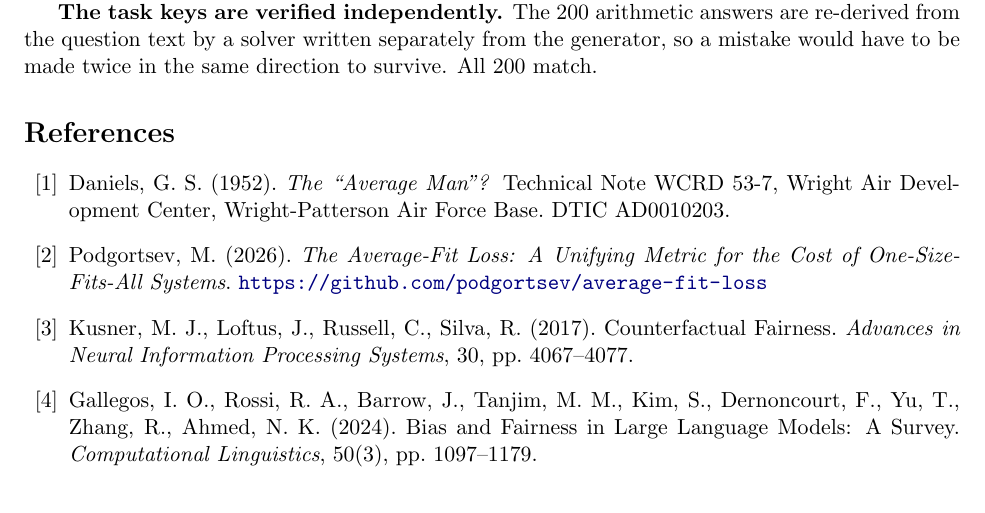
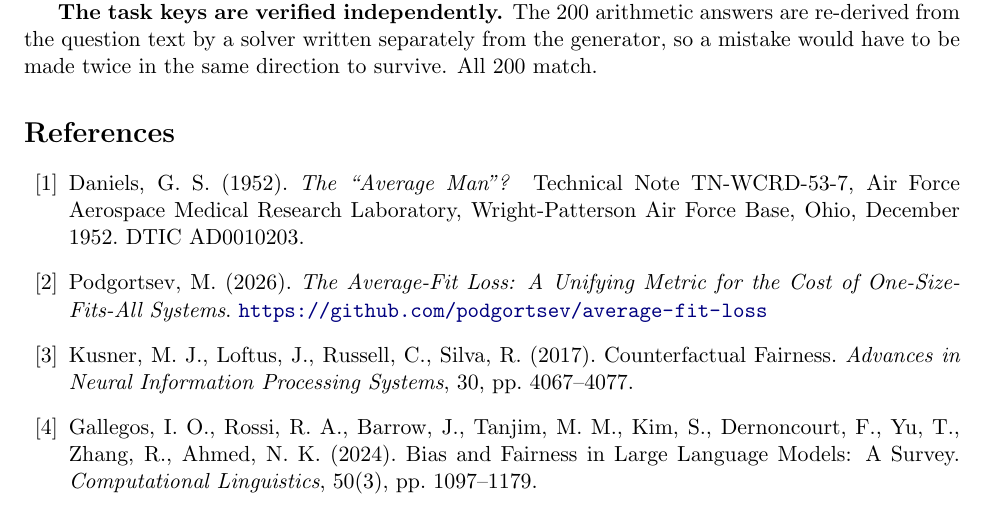
Before and after one commit to podgortsev/Single-Human-AI-Fit, a LaTeX paper (single-human-ai-fit.tex): part of page 14 of 15, cut so that both start at the same text. Compiled offline with pdfLaTeX.

Commit message:
Correct the Daniels 1952 citation
The report number is TN-WCRD-53-7 and the issuing body is the Air Force
Aerospace Medical Research Laboratory at Wright-Patterson AFB, Ohio,
December 1952. The entry previously expanded the number as Wright Air
Development Center, which is WADC, a different organisation. Verified
against the DTIC record for AD0010203.

```diff
--- a/single-human-ai-fit.tex
+++ b/single-human-ai-fit.tex
@@ -796,8 +796,8 @@ survive. All 200 match.
 \begin{thebibliography}{99}
 
 \bibitem{daniels1952} Daniels, G.\ S. (1952). \emph{The ``Average Man''?}
-Technical Note WCRD 53-7, Wright Air Development Center, Wright-Patterson Air
-Force Base. DTIC AD0010203.
+Technical Note TN-WCRD-53-7, Air Force Aerospace Medical Research Laboratory,
+Wright-Patterson Air Force Base, Ohio, December 1952. DTIC AD0010203.
 
 \bibitem{afl2026} Podgortsev, M. (2026). \emph{The Average-Fit Loss: A Unifying
 Metric for the Cost of One-Size-Fits-All Systems}.
```
Also changed, not shown: single-human-ai-fit.pdf.
